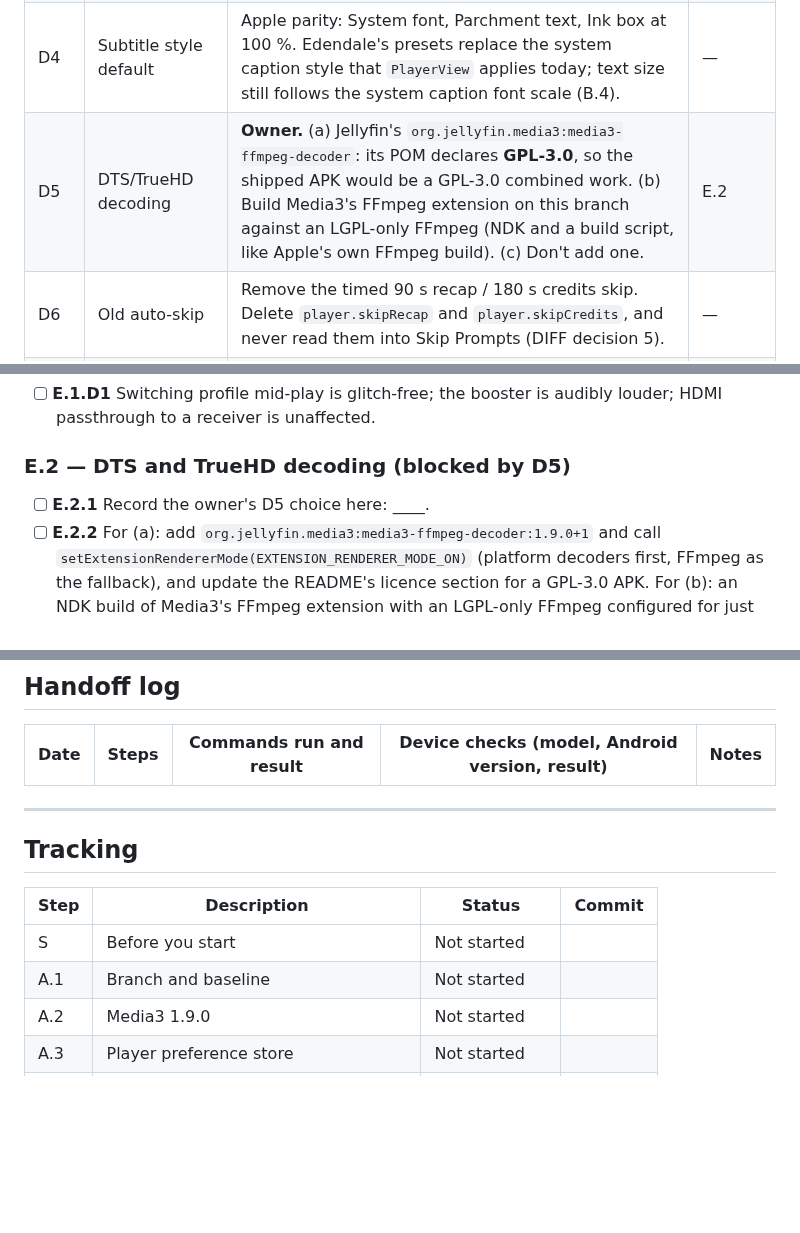
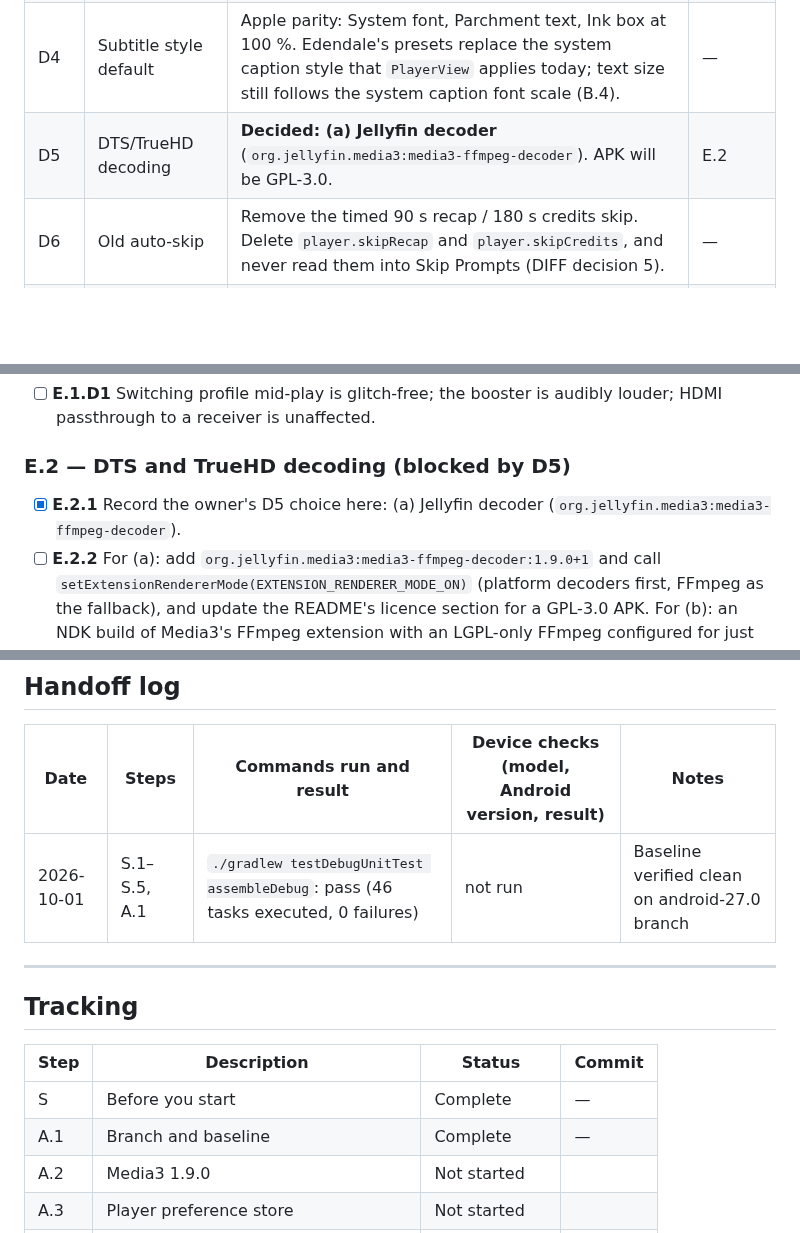
Before and after one commit to Ju-Long/Edendale, a Markdown page: ENHANCEMENT.md, 3 parts joined by grey strips. Drawn GitHub-style; blank space fills up the shorter version.

Commit message:
Android 27.0: A.1 Branch and baseline

```diff
--- a/ENHANCEMENT.md
+++ b/ENHANCEMENT.md
@@ -165,7 +165,7 @@ steps until they are answered.
 | D2 | TV hold speeds | Holding the remote's fast-forward or rewind key for 400 ms or more engages the right or left hold speed until the key is released. A shorter press skips by the App Controls length. Holding D-pad Left/Right keeps its current repeat-scrub. | — |
 | D3 | TV skip-prompt focus | While a skip prompt is visible, D-pad Down from the hidden-controls surface focuses the prompt. Otherwise Down keeps opening the timeline. | — |
 | D4 | Subtitle style default | Apple parity: System font, Parchment text, Ink box at 100 %. Edendale's presets replace the system caption style that `PlayerView` applies today; text size still follows the system caption font scale (B.4). | — |
-| D5 | DTS/TrueHD decoding | **Owner.** (a) Jellyfin's `org.jellyfin.media3:media3-ffmpeg-decoder`: its POM declares **GPL-3.0**, so the shipped APK would be a GPL-3.0 combined work. (b) Build Media3's FFmpeg extension on this branch against an LGPL-only FFmpeg (NDK and a build script, like Apple's own FFmpeg build). (c) Don't add one. | E.2 |
+| D5 | DTS/TrueHD decoding | **Decided: (a) Jellyfin decoder** (`org.jellyfin.media3:media3-ffmpeg-decoder`). APK will be GPL-3.0. | E.2 |
 | D6 | Old auto-skip | Remove the timed 90 s recap / 180 s credits skip. Delete `player.skipRecap` and `player.skipCredits`, and never read them into Skip Prompts (DIFF decision 5). | — |
 | D7 | Hold-speed migration | None: Android never stored a hold speed, so everyone gets the new defaults, 0.5× and 2.0×. | — |
 | D8 | Accounts | Device-local only; excluded from backup and device transfer (DIFF decision 1). | — |
@@ -1039,7 +1039,7 @@ throughput below video bitrates over a phone hotspot, Tailscale, or a VPN.
 
 ### E.2 — DTS and TrueHD decoding (blocked by D5)
 
-- [ ] **E.2.1** Record the owner's D5 choice here: ____.
+- [x] **E.2.1** Record the owner's D5 choice here: (a) Jellyfin decoder (`org.jellyfin.media3:media3-ffmpeg-decoder`).
 - [ ] **E.2.2** For (a): add `org.jellyfin.media3:media3-ffmpeg-decoder:1.9.0+1`
   and call `setExtensionRendererMode(EXTENSION_RENDERER_MODE_ON)` (platform
   decoders first, FFmpeg as the fallback), and update the README's licence
@@ -1784,6 +1784,7 @@ H.9.1, H.10.1, H.12.1, I.2.1, and I.3.1.
 
 | Date | Steps | Commands run and result | Device checks (model, Android version, result) | Notes |
 |---|---|---|---|---|
+| 2026-10-01 | S.1–S.5, A.1 | `./gradlew testDebugUnitTest assembleDebug`: pass (46 tasks executed, 0 failures) | not run | Baseline verified clean on android-27.0 branch |
 
 ---
 
@@ -1791,8 +1792,8 @@ H.9.1, H.10.1, H.12.1, I.2.1, and I.3.1.
 
 | Step | Description | Status | Commit |
 |---|---|---|---|
-| S | Before you start | Not started | |
-| A.1 | Branch and baseline | Not started | |
+| S | Before you start | Complete | — |
+| A.1 | Branch and baseline | Complete | — |
 | A.2 | Media3 1.9.0 | Not started | |
 | A.3 | Player preference store | Not started | |
 | A.4 | Strings and translations | Not started | |
```
Also changed, not shown: other parts of ENHANCEMENT.md (+6 -6 lines).
